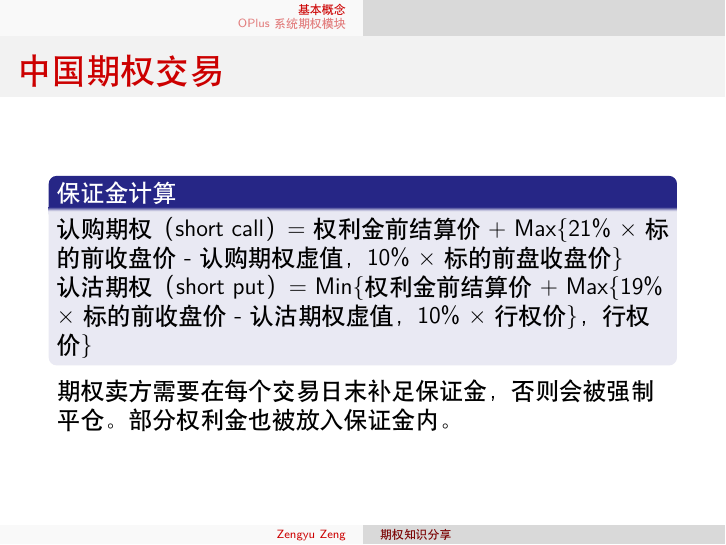
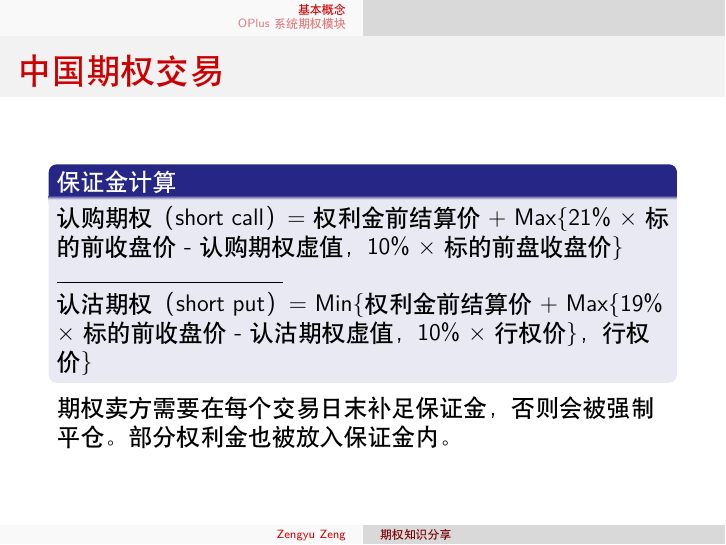
Before and after one commit to zaynr/Option-Share-Slide, LaTeX slides (main.tex): page 9 of 32. Compiled offline with XeLaTeX.

Commit message:
add line seperator

```diff
--- a/main.tex
+++ b/main.tex
@@ -207,6 +207,7 @@
 \begin{frame}{中国期权交易}
   \begin{block}{保证金计算}
     认购期权（short call） = 权利金前结算价 + Max\{21\% $\times$ 标的前收盘价 - 认购期权虚值，10\% $\times$ 标的前盘收盘价\} \\
+    \noindent\rule{4cm}{0.4pt}\\
     认沽期权（short put） = Min\{权利金前结算价 + Max\{19\% $\times$ 标的前收盘价 - 认沽期权虚值，10\% $\times$ 行权价\}，行权价\}\\
   \end{block}
   期权卖方需要在每个交易日末补足保证金，否则会被强制平仓。部分权利金也被放入保证金内。
```
